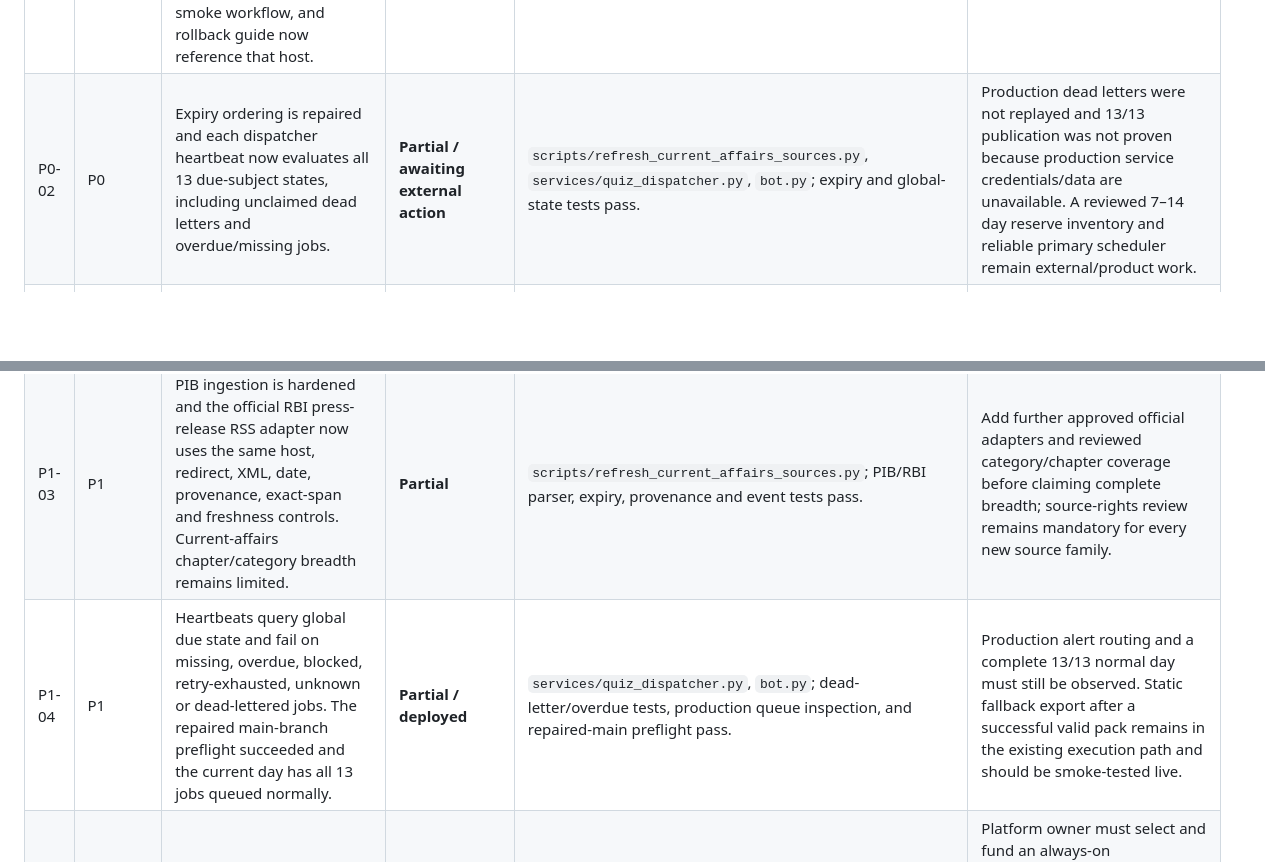
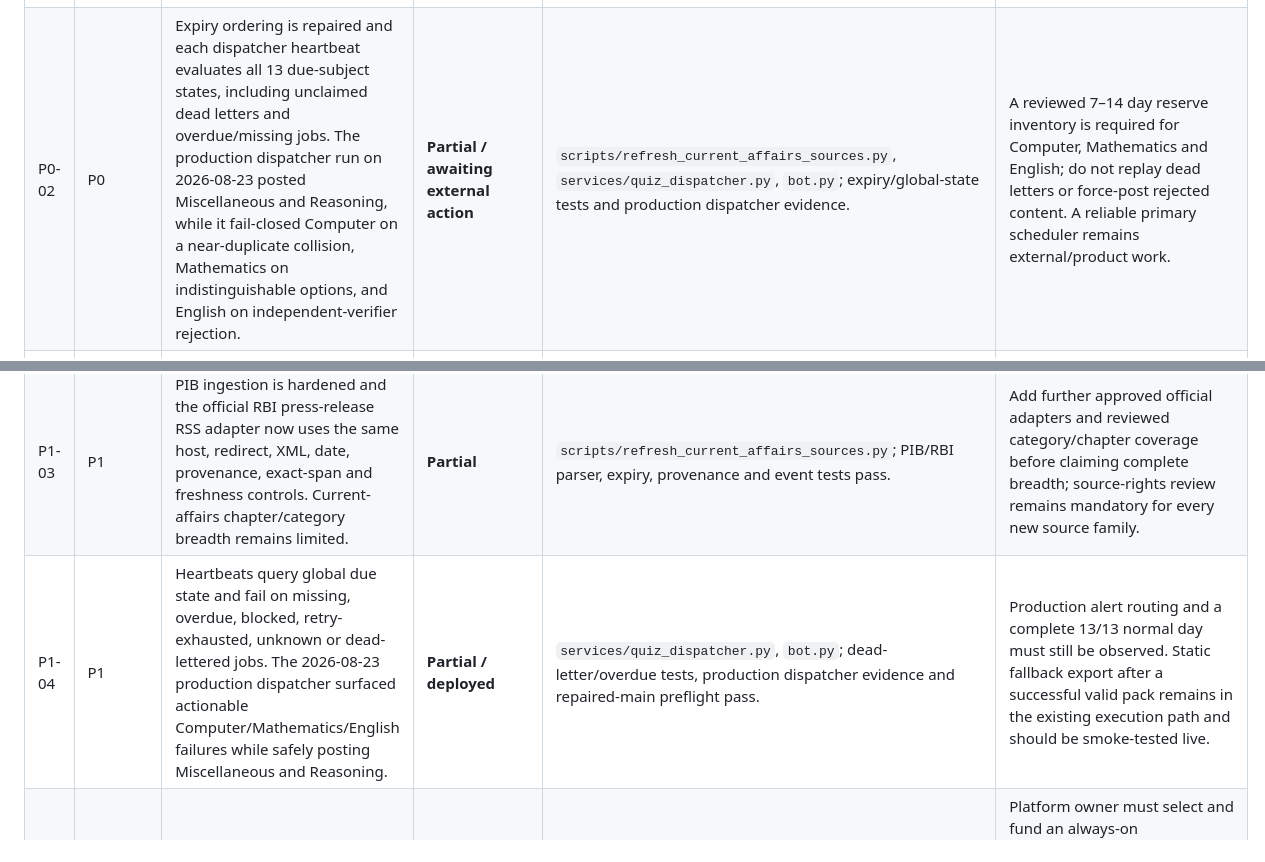
Before and after one commit to mahammadsad/telegram_quiz_bot, a Markdown page: docs/AUDIT_REMEDIATION_STATUS.md, 2 parts joined by grey strips. Drawn GitHub-style; blank space fills up the shorter version.

Commit message:
Record production scheduler quality outcomes

```diff
--- a/docs/AUDIT_REMEDIATION_STATUS.md
+++ b/docs/AUDIT_REMEDIATION_STATUS.md
@@ -13,12 +13,12 @@ Status meanings:
 | ID | Severity | Current evidence | Status | Files / verification | Residual risk and external action |
 |---|---|---|---|---|---|
 | P0-01 | P0 | The canonical Render host is deployed at `https://telegram-quiz-bot-h7p1.onrender.com`; `/health/live`, `/health/ready`, `/version`, the Bengali hub, and the answer-free recent catalogue returned HTTP 200 after commit `0b625cfa`. Blueprint, smoke workflow, and rollback guide now reference that host. | **Partial** | `render.yaml`, `config/settings.py`, `miniapp-shell.js`, `manifest.webmanifest`, `service-worker.js`, `app.py`, `scripts/deployed_smoke.py`, `.github/workflows/deployed-smoke.yml`; production endpoint evidence and route/deployment contract tests. | Run the authenticated deployed smoke with a designated synthetic Telegram account and rehearse rollback. GitHub Pages remains a preview, not the authenticated application. |
-| P0-02 | P0 | Expiry ordering is repaired and each dispatcher heartbeat now evaluates all 13 due-subject states, including unclaimed dead letters and overdue/missing jobs. | **Partial / awaiting external action** | `scripts/refresh_current_affairs_sources.py`, `services/quiz_dispatcher.py`, `bot.py`; expiry and global-state tests pass. | Production dead letters were not replayed and 13/13 publication was not proven because production service credentials/data are unavailable. A reviewed 7–14 day reserve inventory and reliable primary scheduler remain external/product work. |
+| P0-02 | P0 | Expiry ordering is repaired and each dispatcher heartbeat evaluates all 13 due-subject states, including unclaimed dead letters and overdue/missing jobs. The production dispatcher run on 2026-08-23 posted Miscellaneous and Reasoning, while it fail-closed Computer on a near-duplicate collision, Mathematics on indistinguishable options, and English on independent-verifier rejection. | **Partial / awaiting external action** | `scripts/refresh_current_affairs_sources.py`, `services/quiz_dispatcher.py`, `bot.py`; expiry/global-state tests and production dispatcher evidence. | A reviewed 7–14 day reserve inventory is required for Computer, Mathematics and English; do not replay dead letters or force-post rejected content. A reliable primary scheduler remains external/product work. |
 | P0-03 | P0 | Daily attempts start on the server and ranking duration is database-derived; the required migration is applied in production and readiness is green. Client duration/response times remain untrusted telemetry. | **Implemented / deployed** | `20260820090000_server_timed_daily_attempts.sql`, `app.py`, `index.html`, attempt repository/service tests and production readiness evidence. | Legacy clients remain compatible but have null/untrusted timing and cannot receive a trusted time tie-break. Monitor anomaly reason codes after a representative attempt sample. |
 | P1-01 | P1 | Generator and verifier identities are stored separately; same provider/model cannot be labeled independent; a different configured model can be selected. The production migration is applied and readiness is green. | **Implemented / deployed** | `services/gemini_provider_pool.py`, `services/question_verification.py`, verification audit repository, `20260820100000_question_verification_independence.sql`; independence tests and production contract evidence pass. | Historical records need no destructive rewrite but retain their historical basis. Monitor failure rates across normal scheduled production runs. |
 | P1-02 | P1 | Publication fails when a source-less question is checked by the same model without another evidence basis. | **Partial** | `services/question_verification.py`; proof-required and same-model tests pass. | Subject-specific deterministic solvers and mandatory approved citations for every applicable daily path are not complete. Keep unproved inventory out of production approval. |
 | P1-03 | P1 | PIB ingestion is hardened and the official RBI press-release RSS adapter now uses the same host, redirect, XML, date, provenance, exact-span and freshness controls. Current-affairs chapter/category breadth remains limited. | **Partial** | `scripts/refresh_current_affairs_sources.py`; PIB/RBI parser, expiry, provenance and event tests pass. | Add further approved official adapters and reviewed category/chapter coverage before claiming complete breadth; source-rights review remains mandatory for every new source family. |
-| P1-04 | P1 | Heartbeats query global due state and fail on missing, overdue, blocked, retry-exhausted, unknown or dead-lettered jobs. The repaired main-branch preflight succeeded and the current day has all 13 jobs queued normally. | **Partial / deployed** | `services/quiz_dispatcher.py`, `bot.py`; dead-letter/overdue tests, production queue inspection, and repaired-main preflight pass. | Production alert routing and a complete 13/13 normal day must still be observed. Static fallback export after a successful valid pack remains in the existing execution path and should be smoke-tested live. |
+| P1-04 | P1 | Heartbeats query global due state and fail on missing, overdue, blocked, retry-exhausted, unknown or dead-lettered jobs. The 2026-08-23 production dispatcher surfaced actionable Computer/Mathematics/English failures while safely posting Miscellaneous and Reasoning. | **Partial / deployed** | `services/quiz_dispatcher.py`, `bot.py`; dead-letter/overdue tests, production dispatcher evidence and repaired-main preflight pass. | Production alert routing and a complete 13/13 normal day must still be observed. Static fallback export after a successful valid pack remains in the existing execution path and should be smoke-tested live. |
 | P1-05 | P1 | Render remains on the free plan and GitHub Actions remains the scheduler. | **Awaiting external action** | `render.yaml`, `.github/workflows/main.yml`. | Platform owner must select and fund an always-on worker/database/edge cron, move primary dispatch to it, keep Actions as recovery, and verify SLA/alerts. No paid plan was enabled automatically. |
 | P1-06 | P1 | Unconditional AdSense loading is removed; the Bengali hub, mock, practice, dashboard and settings pages load versioned external CSS/JS, CSP blocks inline scripts and styles, and dynamic progress uses semantic controls/SVG attributes rather than inline styles. | **Partial** | `miniapp-shell.js`, `index.css`/`index.js`, `mock.css`/`mock.js`, `practice.css`/`practice.js`, `dashboard.css`/`dashboard.js`, `settings.css`/`settings.js`, `legal.css`, `app.py`; route, CSP and mobile-browser checks pass. | Keep third-party ads off authenticated/timed pages. Reassess any future inline style requirement before weakening CSP. |
 | P1-07 | P1 | Draft privacy/terms pages, authenticated export, deletion request/cancel, grace period and pseudonymous audit records are implemented. | **Partial / awaiting external action** | `privacy.html`, `terms.html`, privacy service/repository, `20260820120000_privacy_rights.sql`, `settings.html`; privacy tests pass. | Legal/controller/contact placeholders require qualified review. Do not enable deletion processing until backups, retention scope and restore/rollback are approved and tested. Consent history beyond existing preferences remains incomplete. |
```
